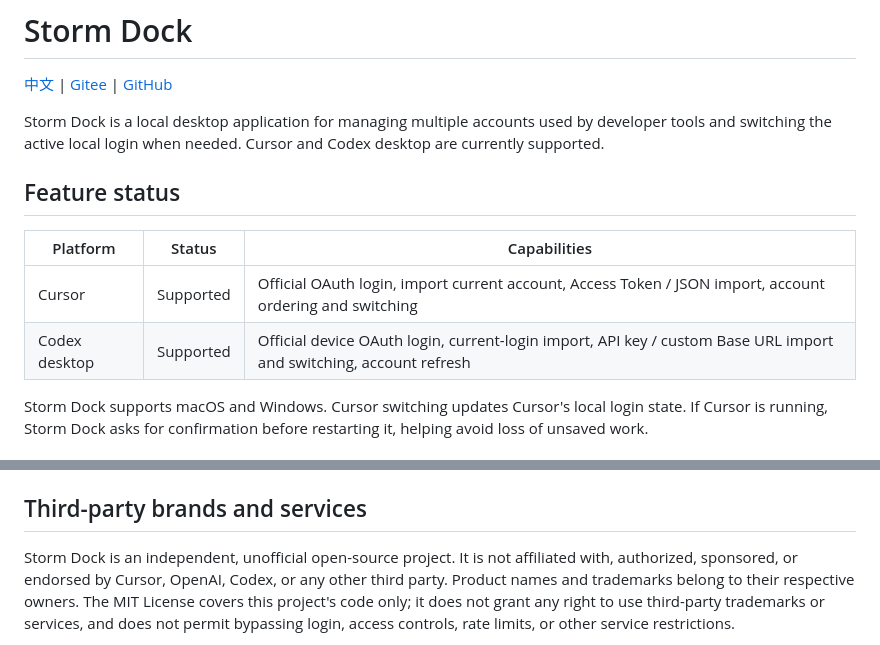
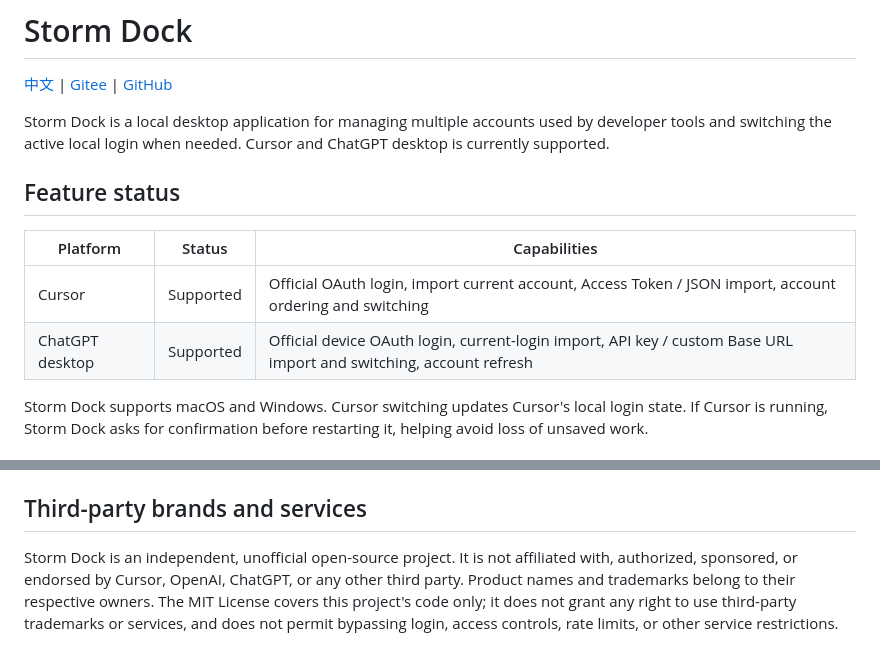
Before and after one commit to tangsj-hub/Storm-Dock, a Markdown page: README_EN.md, 2 parts joined by grey strips. Drawn GitHub-style.

```diff
--- a/README_EN.md
+++ b/README_EN.md
@@ -4,14 +4,14 @@
 
 Storm Dock is a local desktop application for managing multiple accounts used by
 developer tools and switching the active local login when needed. Cursor and
-Codex desktop are currently supported.
+ChatGPT desktop is currently supported.
 
 ## Feature status
 
 | Platform | Status | Capabilities |
 | --- | --- | --- |
 | Cursor | Supported | Official OAuth login, import current account, Access Token / JSON import, account ordering and switching |
-| Codex desktop | Supported | Official device OAuth login, current-login import, API key / custom Base URL import and switching, account refresh |
+| ChatGPT desktop | Supported | Official device OAuth login, current-login import, API key / custom Base URL import and switching, account refresh |
 
 Storm Dock supports macOS and Windows. Cursor switching updates Cursor's local
 login state. If Cursor is running, Storm Dock asks for confirmation before
@@ -49,7 +49,7 @@ dependencies. Exact dependency versions are recorded in `package-lock.json` and
 ## Third-party brands and services
 
 Storm Dock is an independent, unofficial open-source project. It is not
-affiliated with, authorized, sponsored, or endorsed by Cursor, OpenAI, Codex, or
+affiliated with, authorized, sponsored, or endorsed by Cursor, OpenAI, ChatGPT, or
 any other third party. Product names and trademarks belong to their respective
 owners. The MIT License covers this project's code only; it does not grant any
 right to use third-party trademarks or services, and does not permit bypassing
```
Also changed, not shown: README.md (+3 -3 lines).
